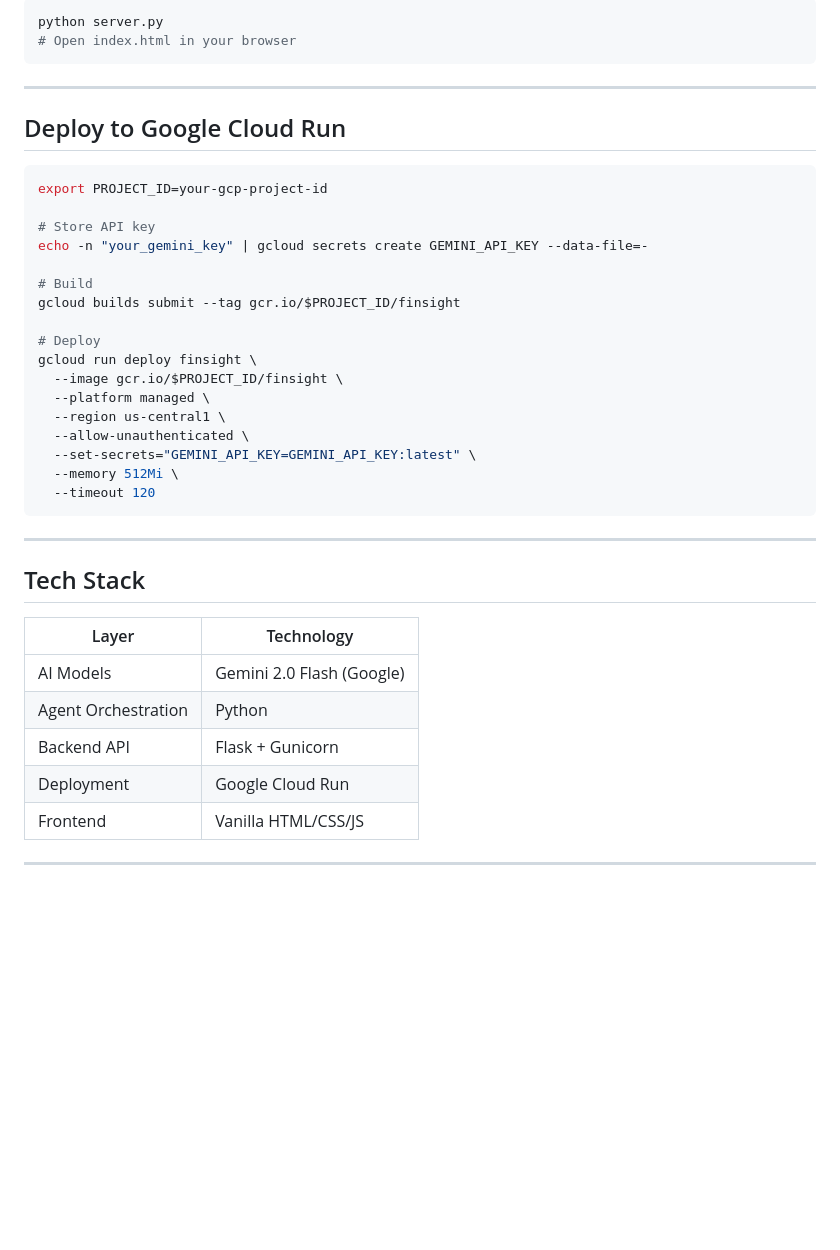
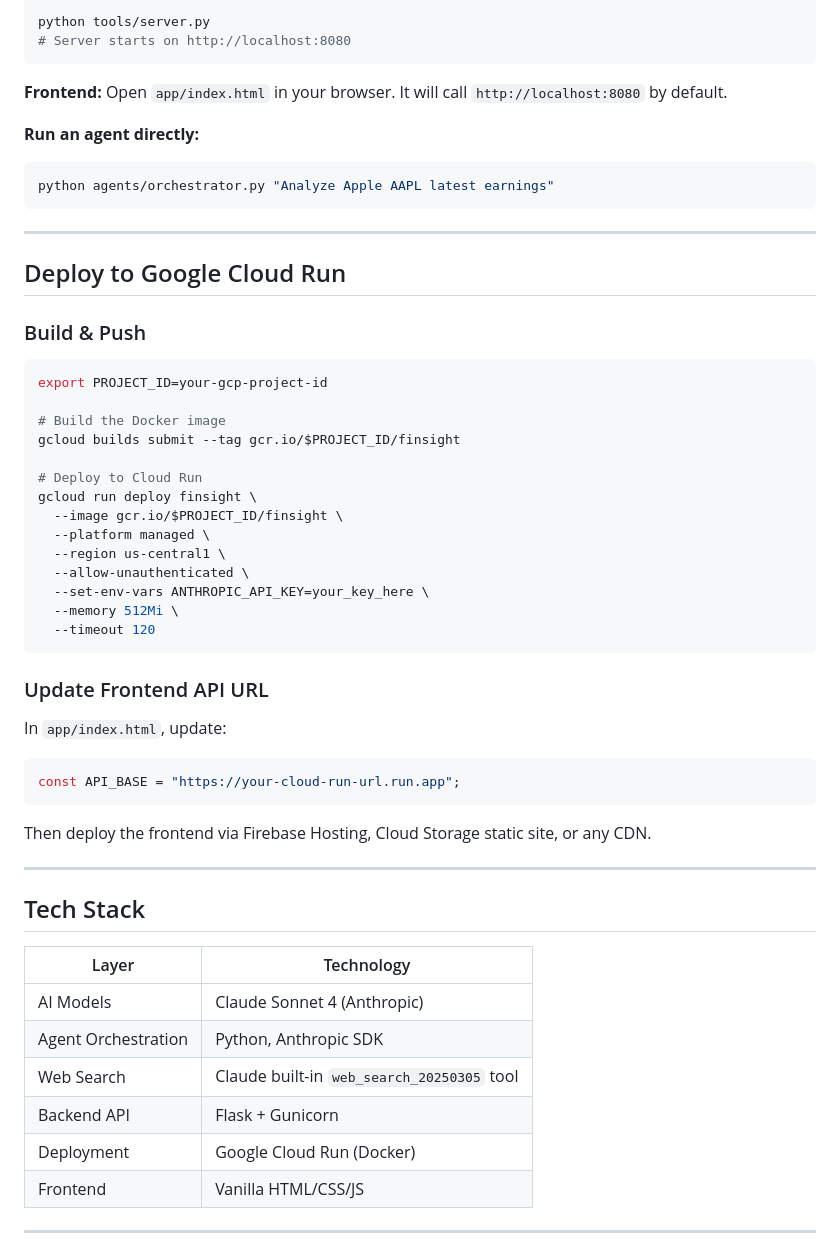
Before and after one commit to adamiskandarr05/finsight1, a Markdown page: README.md, the part around one of its changes. GitHub-like rendering; blank space fills up the shorter version.

````diff
--- a/README.md
+++ b/README.md
@@ -105,31 +106,47 @@ export GEMINI_API_KEY=your_gemini_key_here
 ```bash
-python server.py
-# Open index.html in your browser
+python tools/server.py
+# Server starts on http://localhost:8080
+```
+
+**Frontend:**
+Open `app/index.html` in your browser. It will call `http://localhost:8080` by default.
+
+**Run an agent directly:**
+```bash
+python agents/orchestrator.py "Analyze Apple AAPL latest earnings"
 ```
 
 ---
 
 ## Deploy to Google Cloud Run
 
+### Build & Push
+
 ```bash
 export PROJECT_ID=your-gcp-project-id
 
-# Store API key
-echo -n "your_gemini_key" | gcloud secrets create GEMINI_API_KEY --data-file=-
-
-# Build
+# Build the Docker image
 gcloud builds submit --tag gcr.io/$PROJECT_ID/finsight
 
-# Deploy
+# Deploy to Cloud Run
 gcloud run deploy finsight \
   --image gcr.io/$PROJECT_ID/finsight \
   --platform managed \
   --region us-central1 \
   --allow-unauthenticated \
-  --set-secrets="GEMINI_API_KEY=GEMINI_API_KEY:latest" \
+  --set-env-vars ANTHROPIC_API_KEY=your_key_here \
   --memory 512Mi \
   --timeout 120
 ```
+
+### Update Frontend API URL
+
+In `app/index.html`, update:
+```js
+const API_BASE = "https://your-cloud-run-url.run.app";
+```
+
+Then deploy the frontend via Firebase Hosting, Cloud Storage static site, or any CDN.
 
 ---
 
@@ -137,10 +154,11 @@ gcloud run deploy finsight \
 
 | Layer | Technology |
 |-------|-----------|
-| AI Models | Gemini 2.0 Flash (Google) |
-| Agent Orchestration | Python |
+| AI Models | Claude Sonnet 4 (Anthropic) |
+| Agent Orchestration | Python, Anthropic SDK |
+| Web Search | Claude built-in `web_search_20250305` tool |
 | Backend API | Flask + Gunicorn |
-| Deployment | Google Cloud Run |
+| Deployment | Google Cloud Run (Docker) |
 | Frontend | Vanilla HTML/CSS/JS |
 
 ---
````
Also changed, not shown: other parts of README.md (+47 -28 lines).
